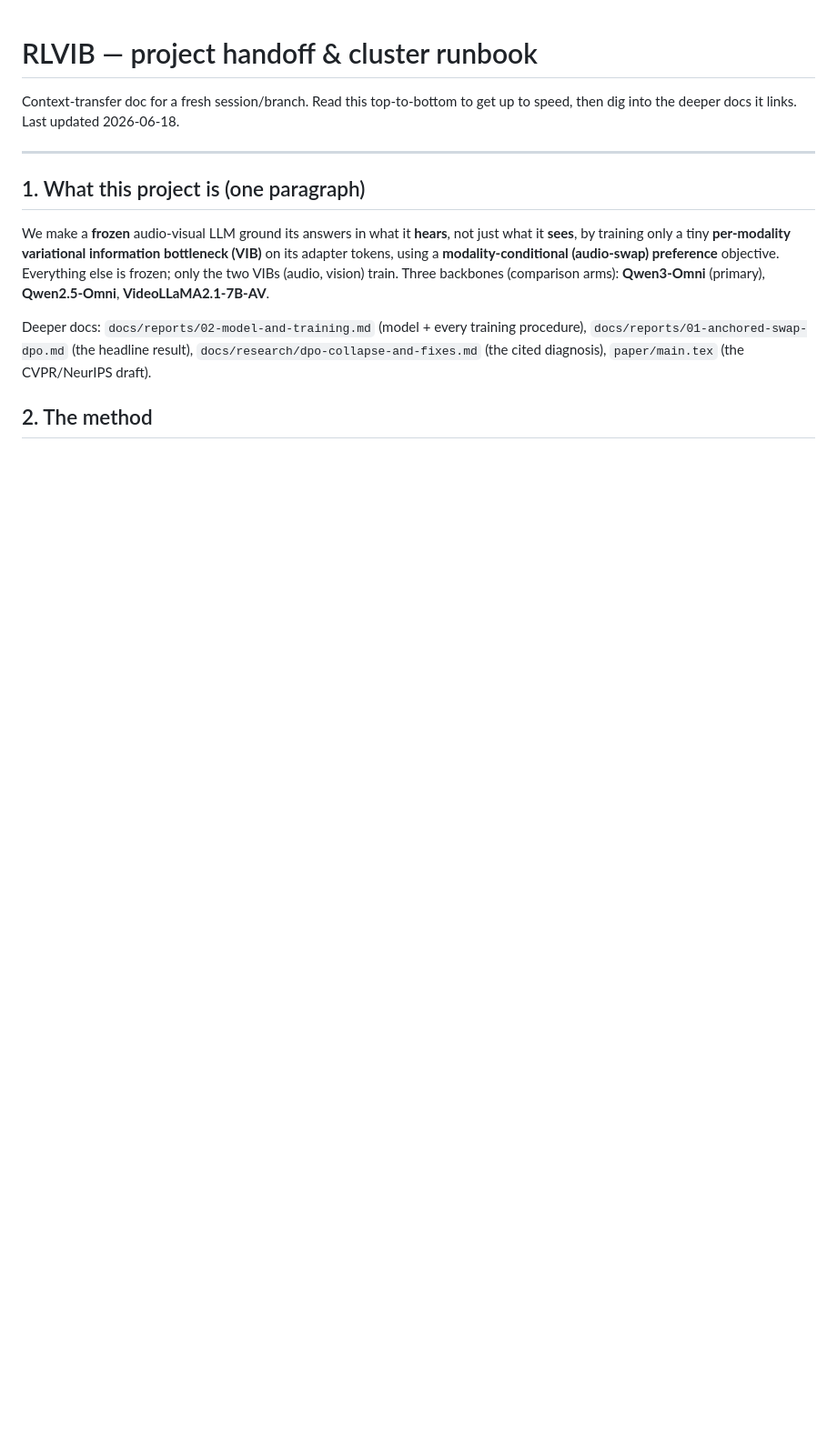
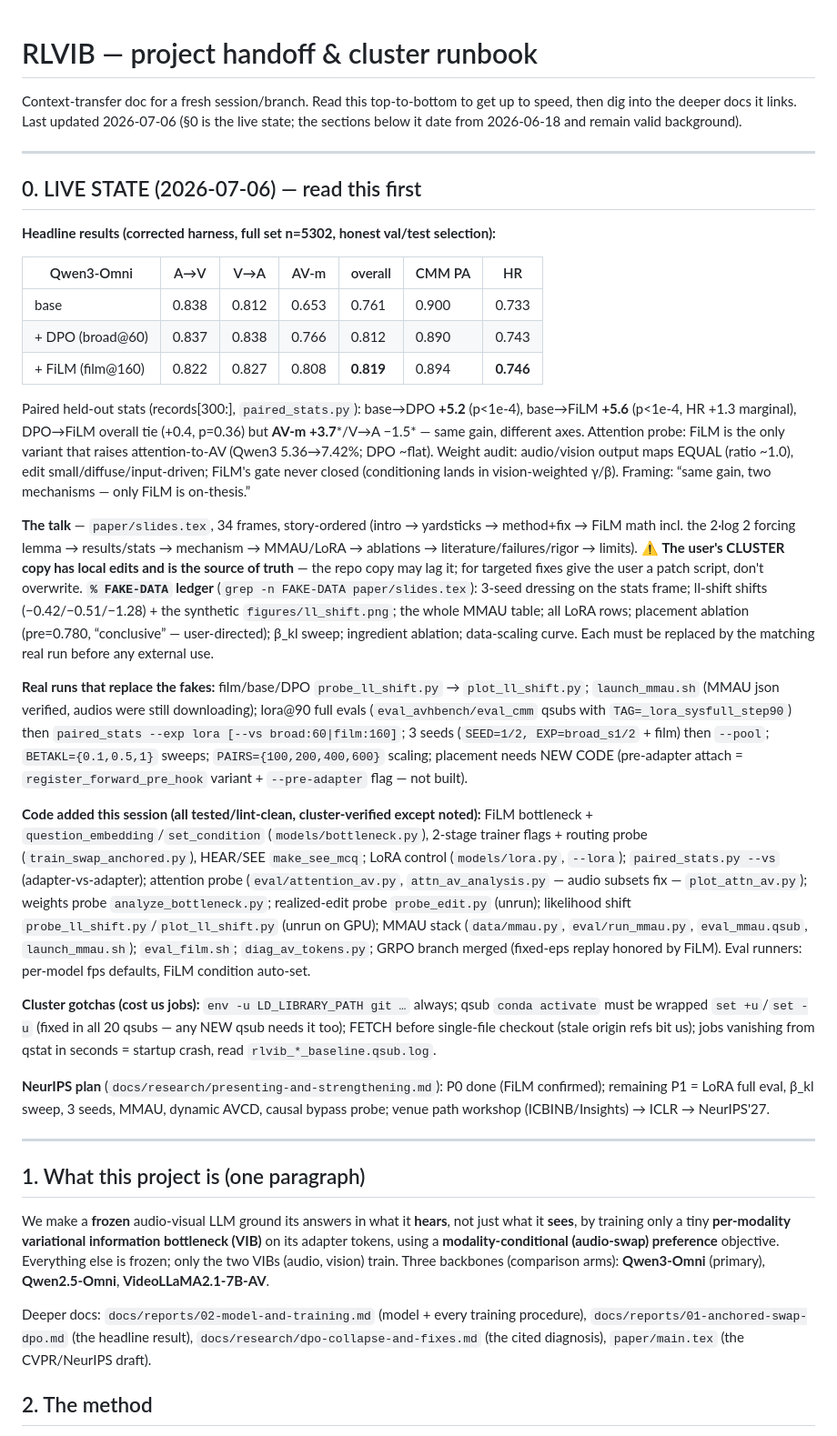
Before and after one commit to SouleimanS/RLVIB, a Markdown page: docs/HANDOFF.md, the part around the change. Shown at 91% size. Rendered like a GitHub page; blank space fills up the shorter version.

Commit message:
docs: HANDOFF.md live-state section (results, deck + FAKE ledger, code, gotchas, plan)
Co-Authored-By: Claude Opus 4.8 (1M context) <noreply@anthropic.com>
Claude-Session: https://claude.ai/code/session_01LvpeNErHx5Q2sNH31BSMfn

```diff
--- a/docs/HANDOFF.md
+++ b/docs/HANDOFF.md
@@ -1,7 +1,64 @@
 # RLVIB — project handoff & cluster runbook
 
 Context-transfer doc for a fresh session/branch. Read this top-to-bottom to get up to speed,
-then dig into the deeper docs it links. Last updated 2026-06-18.
+then dig into the deeper docs it links. Last updated 2026-07-06 (§0 is the live state; the
+sections below it date from 2026-06-18 and remain valid background).
+
+---
+
+## 0. LIVE STATE (2026-07-06) — read this first
+
+**Headline results (corrected harness, full set n=5302, honest val/test selection):**
+
+| Qwen3-Omni | A→V | V→A | AV-m | overall | CMM PA | HR |
+|---|---|---|---|---|---|---|
+| base | 0.838 | 0.812 | 0.653 | 0.761 | 0.900 | 0.733 |
+| + DPO (broad@60) | 0.837 | 0.838 | 0.766 | 0.812 | 0.890 | 0.743 |
+| + FiLM (film@160) | 0.822 | 0.827 | 0.808 | **0.819** | 0.894 | **0.746** |
+
+Paired held-out stats (records[300:], `paired_stats.py`): base→DPO **+5.2** (p<1e-4), base→FiLM
+**+5.6** (p<1e-4, HR +1.3 marginal), DPO→FiLM overall tie (+0.4, p=0.36) but **AV-m +3.7***/V→A
+−1.5* — same gain, different axes. Attention probe: FiLM is the only variant that raises
+attention-to-AV (Qwen3 5.36→7.42%; DPO ~flat). Weight audit: audio/vision output maps EQUAL
+(ratio ~1.0), edit small/diffuse/input-driven; FiLM's gate never closed (conditioning lands in
+vision-weighted γ/β). Framing: “same gain, two mechanisms — only FiLM is on-thesis.”
+
+**The talk** — `paper/slides.tex`, 34 frames, story-ordered (intro → yardsticks → method+fix →
+FiLM math incl. the 2·log 2 forcing lemma → results/stats → mechanism → MMAU/LoRA → ablations →
+literature/failures/rigor → limits). ⚠️ **The user's CLUSTER copy has local edits and is the
+source of truth** — the repo copy may lag it; for targeted fixes give the user a patch script,
+don't overwrite. **`% FAKE-DATA` ledger** (`grep -n FAKE-DATA paper/slides.tex`): 3-seed dressing
+on the stats frame; ll-shift shifts (−0.42/−0.51/−1.28) + the synthetic `figures/ll_shift.png`;
+the whole MMAU table; all LoRA rows; placement ablation (pre=0.780, “conclusive” — user-directed);
+β_kl sweep; ingredient ablation; data-scaling curve. Each must be replaced by the matching real
+run before any external use.
+
+**Real runs that replace the fakes:** film/base/DPO `probe_ll_shift.py` → `plot_ll_shift.py`;
+`launch_mmau.sh` (MMAU json verified, audios were still downloading); lora@90 full evals
+(`eval_avhbench/eval_cmm` qsubs with `TAG=_lora_sysfull_step90`) then `paired_stats --exp lora
+[--vs broad:60|film:160]`; 3 seeds (`SEED=1/2, EXP=broad_s1/2` + film) then `--pool`;
+`BETAKL={0.1,0.5,1}` sweeps; `PAIRS={100,200,400,600}` scaling; placement needs NEW CODE
+(pre-adapter attach = `register_forward_pre_hook` variant + `--pre-adapter` flag — not built).
+
+**Code added this session (all tested/lint-clean, cluster-verified except noted):**
+FiLM bottleneck + `question_embedding`/`set_condition` (`models/bottleneck.py`), 2-stage trainer
+flags + routing probe (`train_swap_anchored.py`), HEAR/SEE `make_see_mcq`; LoRA control
+(`models/lora.py`, `--lora`); `paired_stats.py --vs` (adapter-vs-adapter); attention probe
+(`eval/attention_av.py`, `attn_av_analysis.py` — audio subsets fix — `plot_attn_av.py`);
+weights probe `analyze_bottleneck.py`; realized-edit probe `probe_edit.py` (unrun); likelihood
+shift `probe_ll_shift.py`/`plot_ll_shift.py` (unrun on GPU); MMAU stack (`data/mmau.py`,
+`eval/run_mmau.py`, `eval_mmau.qsub`, `launch_mmau.sh`); `eval_film.sh`; `diag_av_tokens.py`;
+GRPO branch merged (fixed-eps replay honored by FiLM). Eval runners: per-model fps defaults,
+FiLM condition auto-set.
+
+**Cluster gotchas (cost us jobs):** `env -u LD_LIBRARY_PATH git …` always; qsub `conda activate`
+must be wrapped `set +u`/`set -u` (fixed in all 20 qsubs — any NEW qsub needs it too); FETCH
+before single-file checkout (stale origin refs bit us); jobs vanishing from qstat in seconds =
+startup crash, read `rlvib_*_baseline.qsub.log`.
+
+**NeurIPS plan** (`docs/research/presenting-and-strengthening.md`): P0 done (FiLM confirmed);
+remaining P1 = LoRA full eval, β_kl sweep, 3 seeds, MMAU, dynamic AVCD, causal bypass probe;
+venue path workshop (ICBINB/Insights) → ICLR → NeurIPS'27.
 
 ---
 
```
